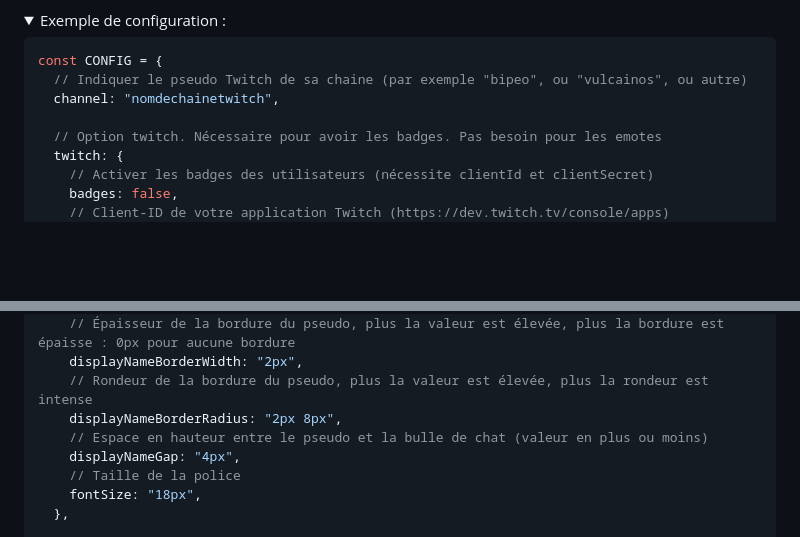
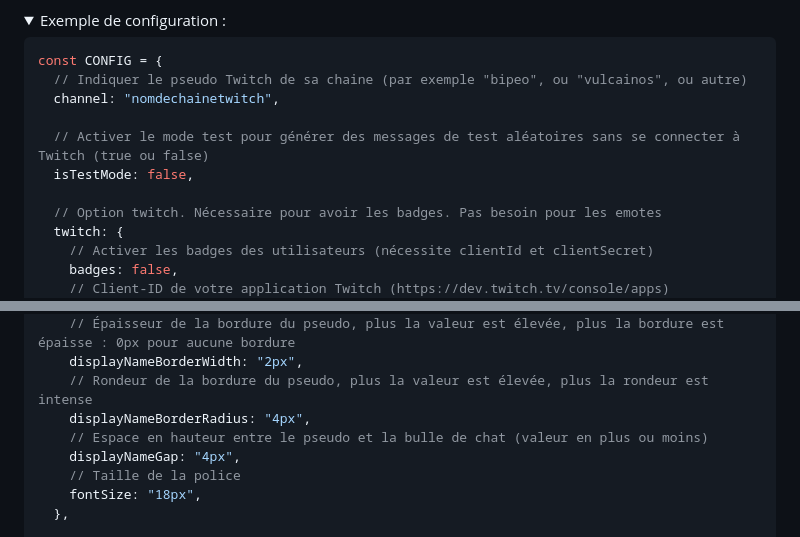
Before and after one commit to Vulcainos/Freedom-Twitch-Chat, a Markdown page: README.md, 2 parts joined by grey strips. GitHub-like rendering; folded sections open; blank space fills up the shorter version.

Commit message:
Ajout testmode dans le configuration du readme
Updated displayNameBorderRadius from '2px 8px' to '4px'.

```diff
--- a/README.md
+++ b/README.md
@@ -33,6 +33,9 @@ const CONFIG = {
   // Indiquer le pseudo Twitch de sa chaine (par exemple "bipeo", ou "vulcainos", ou autre)
   channel: "nomdechainetwitch",
 
+  // Activer le mode test pour générer des messages de test aléatoires sans se connecter à Twitch (true ou false)
+  isTestMode: false,
+
   // Option twitch. Nécessaire pour avoir les badges. Pas besoin pour les emotes
   twitch: {
     // Activer les badges des utilisateurs (nécessite clientId et clientSecret)
@@ -60,7 +63,7 @@ const CONFIG = {
     // Épaisseur de la bordure du pseudo, plus la valeur est élevée, plus la bordure est épaisse : 0px pour aucune bordure
     displayNameBorderWidth: "2px",
     // Rondeur de la bordure du pseudo, plus la valeur est élevée, plus la rondeur est intense
-    displayNameBorderRadius: "2px 8px",
+    displayNameBorderRadius: "4px",
     // Espace en hauteur entre le pseudo et la bulle de chat (valeur en plus ou moins)
     displayNameGap: "4px",
     // Taille de la police
```
